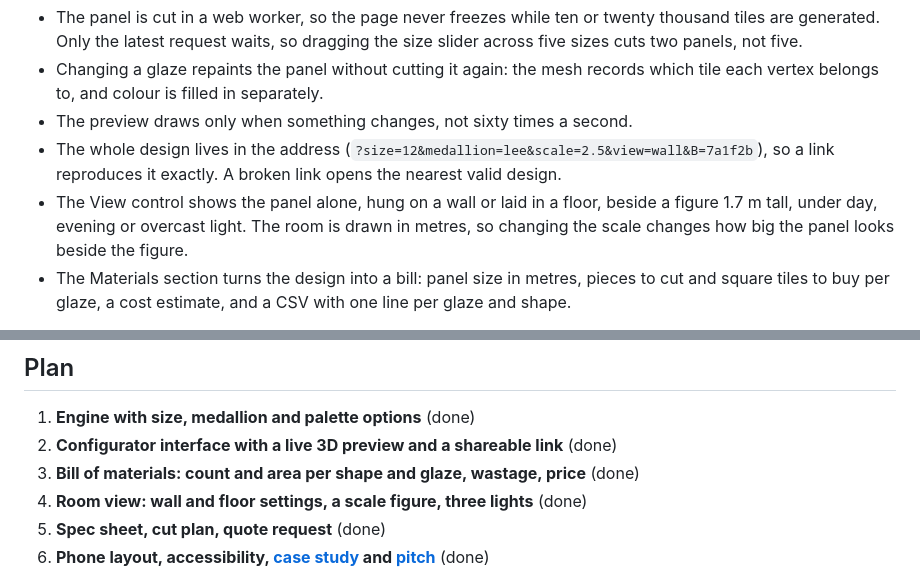
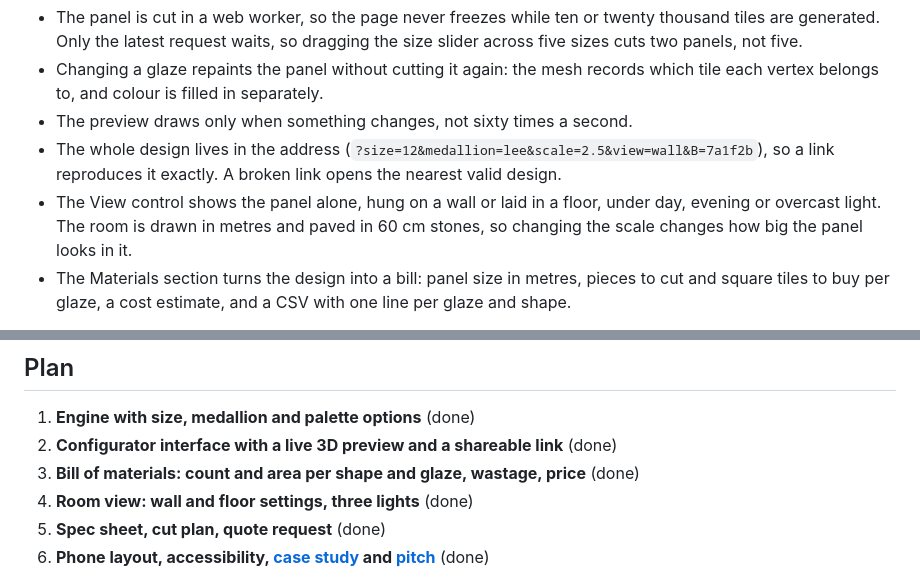
Before and after one commit to Jameel7007/zellige-configurator, a Markdown page: README.md, 2 parts joined by grey strips. GitHub-like rendering.

```diff
--- a/README.md
+++ b/README.md
@@ -35,9 +35,9 @@ npm run dev
 - The preview draws only when something changes, not sixty times a second.
 - The whole design lives in the address (`?size=12&medallion=lee&scale=2.5&view=wall&B=7a1f2b`), so a
   link reproduces it exactly. A broken link opens the nearest valid design.
-- The View control shows the panel alone, hung on a wall or laid in a floor, beside a figure
-  1.7 m tall, under day, evening or overcast light. The room is drawn in metres, so changing
-  the scale changes how big the panel looks beside the figure.
+- The View control shows the panel alone, hung on a wall or laid in a floor,
+  under day, evening or overcast light. The room is drawn in metres and paved in 60 cm
+  stones, so changing the scale changes how big the panel looks in it.
 - The Materials section turns the design into a bill: panel size in metres, pieces to cut and
   square tiles to buy per glaze, a cost estimate, and a CSV with one line per glaze and shape.
 
@@ -155,7 +155,7 @@ node packages/engine/scripts/preview.mjs 12 lee panel.svg B=#7a1f2b
 1. **Engine with size, medallion and palette options** (done)
 2. **Configurator interface with a live 3D preview and a shareable link** (done)
 3. **Bill of materials: count and area per shape and glaze, wastage, price** (done)
-4. **Room view: wall and floor settings, a scale figure, three lights** (done)
+4. **Room view: wall and floor settings, three lights** (done)
 5. **Spec sheet, cut plan, quote request** (done)
 6. **Phone layout, accessibility, [case study](docs/case-study.md) and [pitch](docs/pitch.md)** (done)
 
```
Also changed, not shown: other parts of README.md (+1 -1 lines), docs/case-study.md (+3 -3 lines), docs/pitch.md (+2 -2 lines), docs/preview/configurator.jpg, docs/preview/floor.jpg, docs/preview/materials.jpg, docs/preview/room.jpg, 3 other files.
